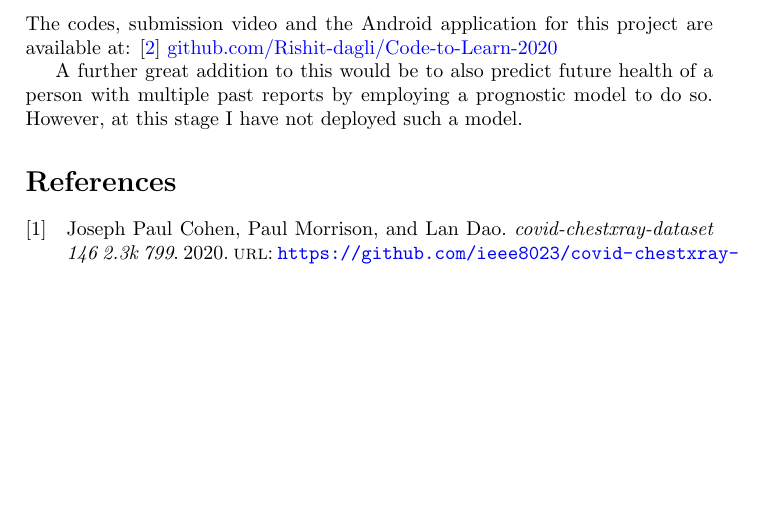
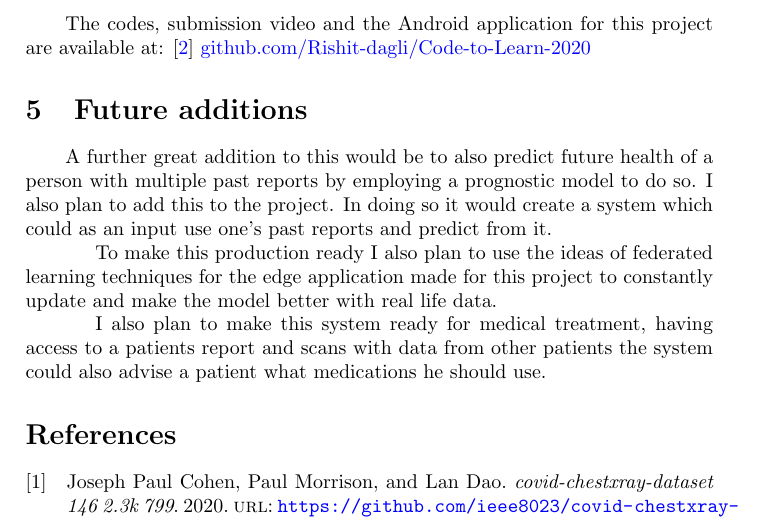
Before and after one commit to Rishit-dagli/Code-to-Learn-2020, a LaTeX document (Submission/main.tex): part of page 4 of 4, cut so that both start at the same text, the shorter picture padded with empty space. Compiled offline with pdfLaTeX.

Commit message:
Add future additions

```diff
--- a/Submission/main.tex
+++ b/Submission/main.tex
@@ -81,10 +81,15 @@ In this project I majorly aim to show how we can use Machine Learning to diagnos
 
 \section{Materials}
 
-The codes, submission video and the Android application for this project are available at: \cite{CodeToLearnGH} \href{https://github.com/Rishit-dagli/Code-to-Learn-2020}{github.com/Rishit-dagli/Code-to-Learn-2020}
+\qquad The codes, submission video and the Android application for this project are available at: \cite{CodeToLearnGH} \href{https://github.com/Rishit-dagli/Code-to-Learn-2020}{github.com/Rishit-dagli/Code-to-Learn-2020}
 
-A further great addition to this would be to also predict future health of a person with multiple past reports by employing a prognostic model to do so. However, at this stage I have not deployed such a model.
+\section{Future additions}
 
+\qquad A further great addition to this would be to also predict future health of a person with multiple past reports by employing a prognostic model to do so. I also plan to add this to the project. In doing so it would create a system which could as an input use one's past reports and predict from it.
+
+\qquad To make this production ready I also plan to use the ideas of federated learning techniques for the edge application made for this project to constantly update and make the model better with real life data.
+
+\qquad I also plan to make this system ready for medical treatment, having access to a patients report and scans with data from other patients the system could also advise a patient what medications he should use.
 
 \printbibliography
 
```
